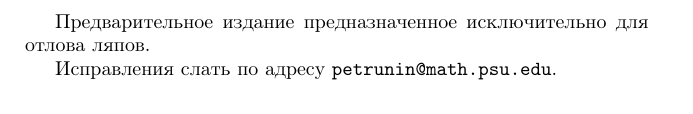
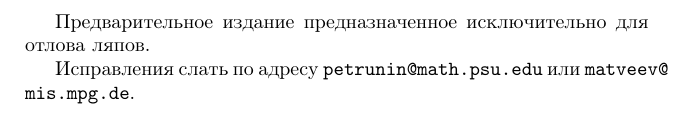
Before and after one commit to anton-petrunin/sympl, a LaTeX book (polterovich.tex): part of page 2 of 31, cut so that both start at the same text. Compiled offline with pdfLaTeX.

Commit message:
Cosmetic

```diff
--- a/polterovich.tex
+++ b/polterovich.tex
@@ -35,7 +35,9 @@ ignorehead,ignorefoot,heightrounded}
 Предварительное издание предназначенное исключительно для отлова ляпов.
 
 Исправления слать по адресу
-\url{petrunin@math.psu.edu}.
+\url{petrunin@math.psu.edu}
+или
+\url{matveev@mis.mpg.de}.
 
 
 \vfill
```
Also changed, not shown: lagrange.tex (+1 -1 lines), polterovich.tex (4 more changed lines).
